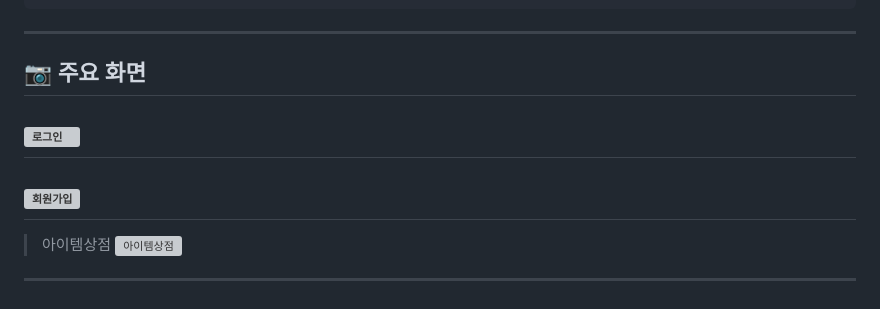
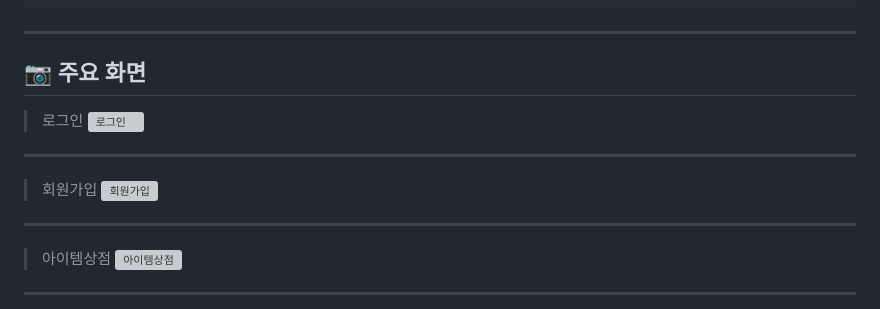
Before and after one commit to jun2juni/DDOIT, a Markdown page: README.md, the part around the change. Rendered like a GitHub page; grey boxes are pictures that could not be loaded.

```diff
--- a/README.md
+++ b/README.md
@@ -93,9 +93,10 @@ DDOIT/
 ---
 
 ## 📷 주요 화면
-
+> 로그인
 ![로그인](https://github.com/user-attachments/assets/5af5bbdf-a008-4119-8258-b853b4cc6eed)
 ---
+> 회원가입
 ![회원가입](https://github.com/user-attachments/assets/4b517aab-4c68-4cab-8372-5a57032aaad0)
 ---
 > 아이템상점
```
